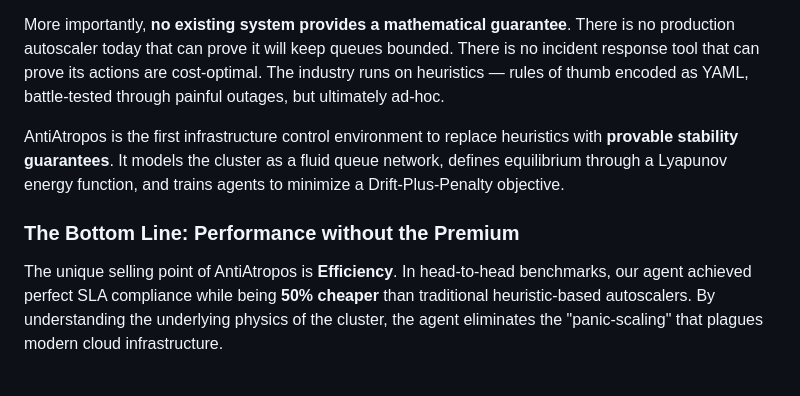
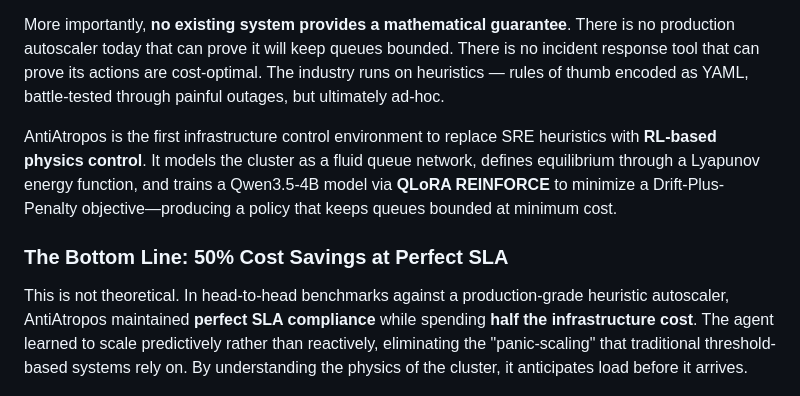
Before and after one commit to divagr18/AntiAtropos, a Markdown page: Blog.md, the part around the change. GitHub-like rendering.

```diff
--- a/Blog.md
+++ b/Blog.md
@@ -35,10 +35,11 @@ In the best case, this workflow is partially automated. Horizontal Pod Autoscale
 
 More importantly, **no existing system provides a mathematical guarantee**. There is no production autoscaler today that can prove it will keep queues bounded. There is no incident response tool that can prove its actions are cost-optimal. The industry runs on heuristics — rules of thumb encoded as YAML, battle-tested through painful outages, but ultimately ad-hoc.
 
-AntiAtropos is the first infrastructure control environment to replace heuristics with **provable stability guarantees**. It models the cluster as a fluid queue network, defines equilibrium through a Lyapunov energy function, and trains agents to minimize a Drift-Plus-Penalty objective.
+AntiAtropos is the first infrastructure control environment to replace SRE heuristics with **RL-based physics control**. It models the cluster as a fluid queue network, defines equilibrium through a Lyapunov energy function, and trains a Qwen3.5-4B model via **QLoRA REINFORCE** to minimize a Drift-Plus-Penalty objective—producing a policy that keeps queues bounded at minimum cost.
 
-### The Bottom Line: Performance without the Premium
-The unique selling point of AntiAtropos is **Efficiency**. In head-to-head benchmarks, our agent achieved perfect SLA compliance while being **50% cheaper** than traditional heuristic-based autoscalers. By understanding the underlying physics of the cluster, the agent eliminates the "panic-scaling" that plagues modern cloud infrastructure.
+### The Bottom Line: 50% Cost Savings at Perfect SLA
+
+This is not theoretical. In head-to-head benchmarks against a production-grade heuristic autoscaler, AntiAtropos maintained **perfect SLA compliance** while spending **half the infrastructure cost**. The agent learned to scale predictively rather than reactively, eliminating the "panic-scaling" that traditional threshold-based systems rely on. By understanding the physics of the cluster, it anticipates load before it arrives.
 
 ![Cost Comparison: AntiAtropos vs Heuristic Autoscaler](/images/Cost%20comparison.png)
 *Figure 1: AntiAtropos (Blue) maintains stability at half the resource cost of a production-grade heuristic scaler (Orange).*
```
Also changed, not shown: README.md (+2 -2 lines).
